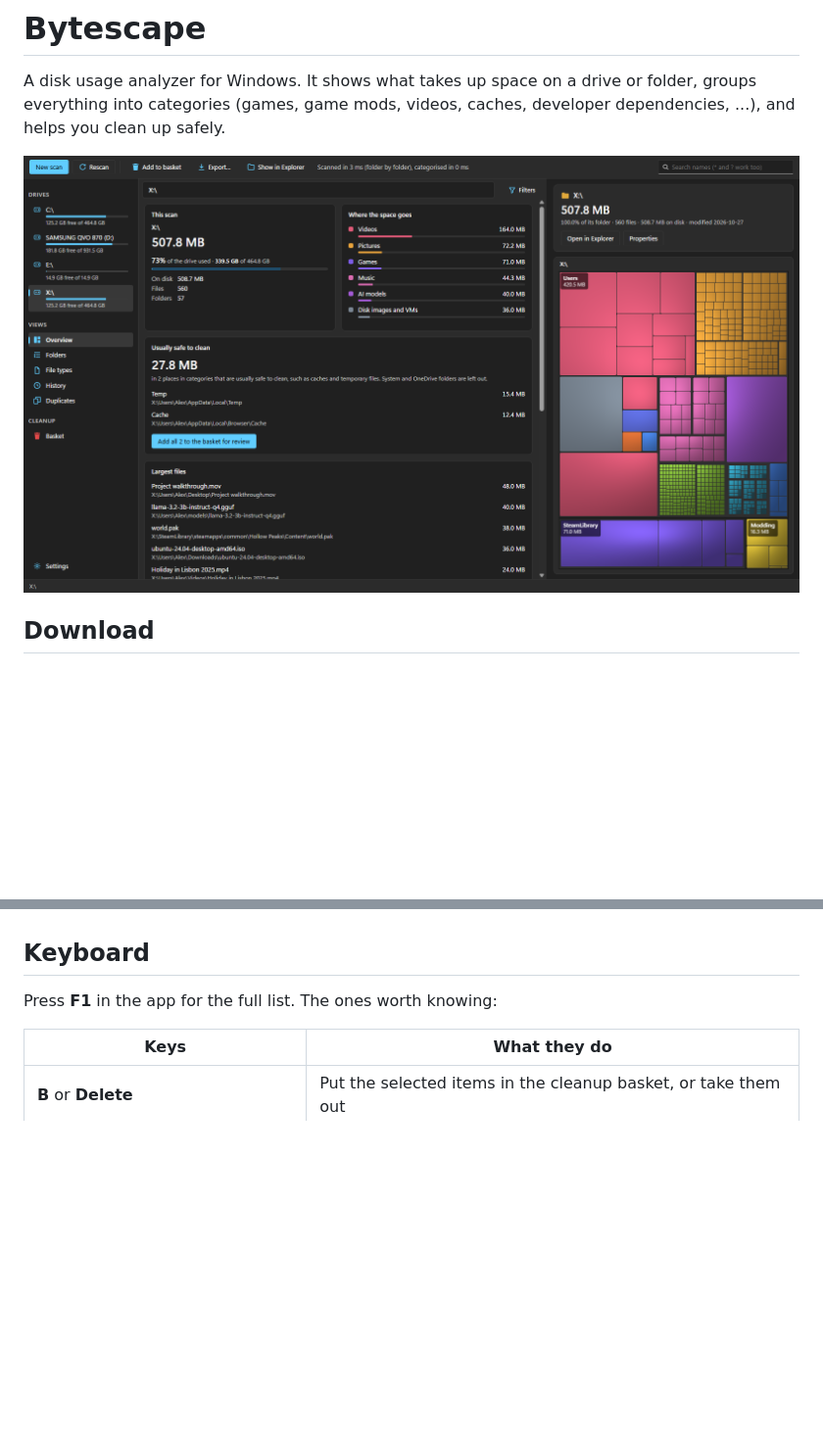
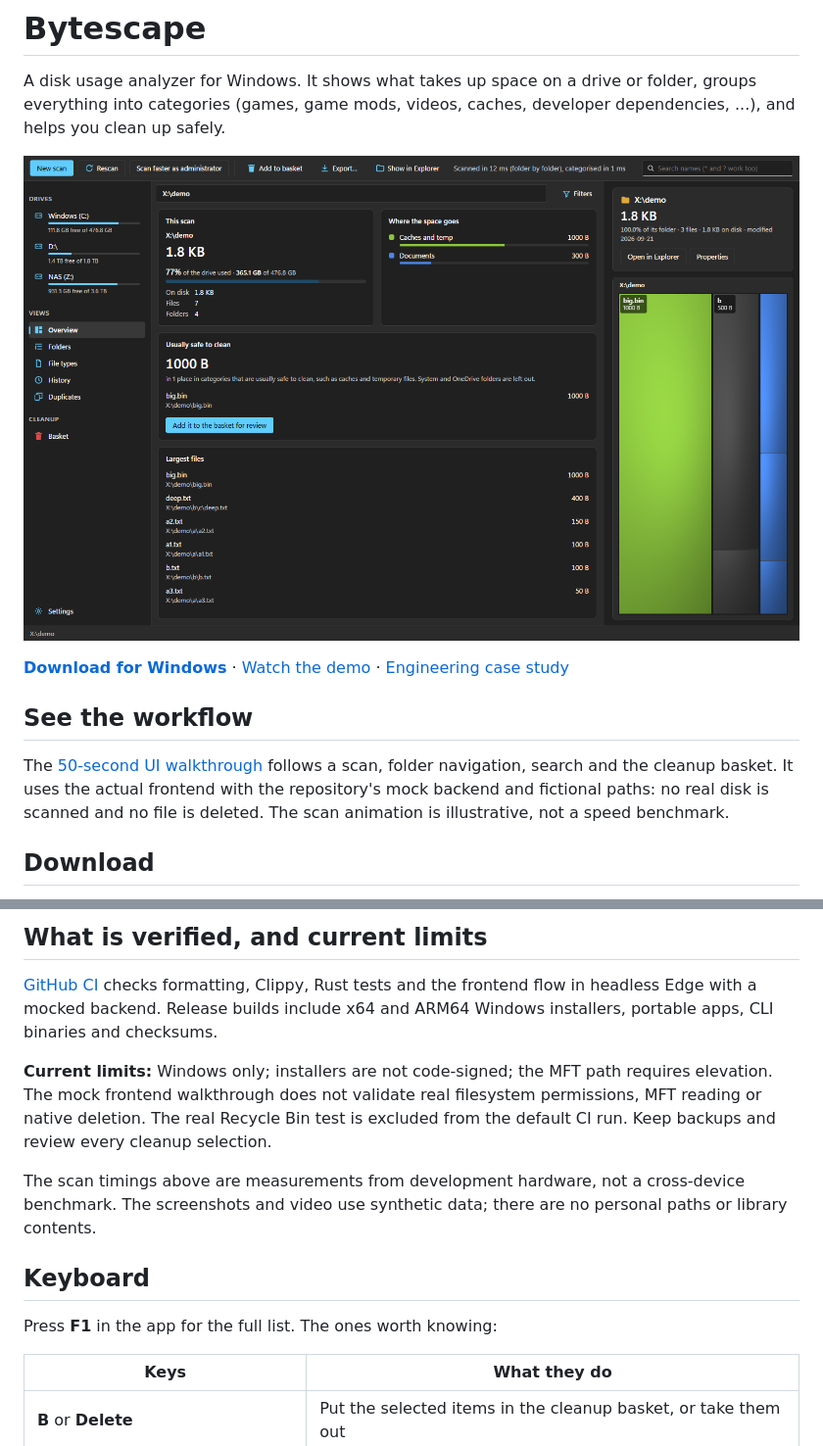
Before and after one commit to raullopesalves/bytescape, a Markdown page: README.md, 2 parts joined by grey strips. Shown at 98% size. Drawn GitHub-style; pictures changed too: docs/screenshots/overview.png; blank space fills up the shorter version.

```diff
--- a/README.md
+++ b/README.md
@@ -5,6 +5,12 @@ folder, groups everything into categories (games, game mods, videos, caches,
 developer dependencies, ...), and helps you clean up safely.
 
 ![The overview of a scanned drive, with the category-coloured treemap](docs/screenshots/overview.png)
+
+[**Download for Windows**](https://github.com/raullopesalves/bytescape/releases/latest) · [Watch the demo](docs/media/bytescape-demo.webm) · [Engineering case study](docs/CASE_STUDY.md)
+
+## See the workflow
+
+The [50-second UI walkthrough](docs/media/bytescape-demo.webm) follows a scan, folder navigation, search and the cleanup basket. It uses the actual frontend with the repository's mock backend and fictional paths: no real disk is scanned and no file is deleted. The scan animation is illustrative, not a speed benchmark.
 
 ## Download
 
@@ -85,3 +104,10 @@ The screenshots show a small demo drive.
+## What is verified, and current limits
+
+[GitHub CI](https://github.com/raullopesalves/bytescape/actions) checks formatting, Clippy, Rust tests and the frontend flow in headless Edge with a mocked backend. Release builds include x64 and ARM64 Windows installers, portable apps, CLI binaries and checksums.
+
+**Current limits:** Windows only; installers are not code-signed; the MFT path requires elevation. The mock frontend walkthrough does not validate real filesystem permissions, MFT reading or native deletion. The real Recycle Bin test is excluded from the default CI run. Keep backups and review every cleanup selection.
+
+The scan timings above are measurements from development hardware, not a cross-device benchmark. The screenshots and video use synthetic data; there are no personal paths or library contents.
 
 ## Keyboard
 
```
Also changed, not shown: other parts of README.md (+14 -1 lines), docs/CASE_STUDY.md (added, +31 -0 lines), docs/media/README.md (added, +5 -0 lines), docs/screenshots/basket.png, docs/screenshots/duplicates.png, docs/screenshots/file-types.png, docs/screenshots/search.png, docs/screenshots/tree-and-treemap.png, 1 other file.
